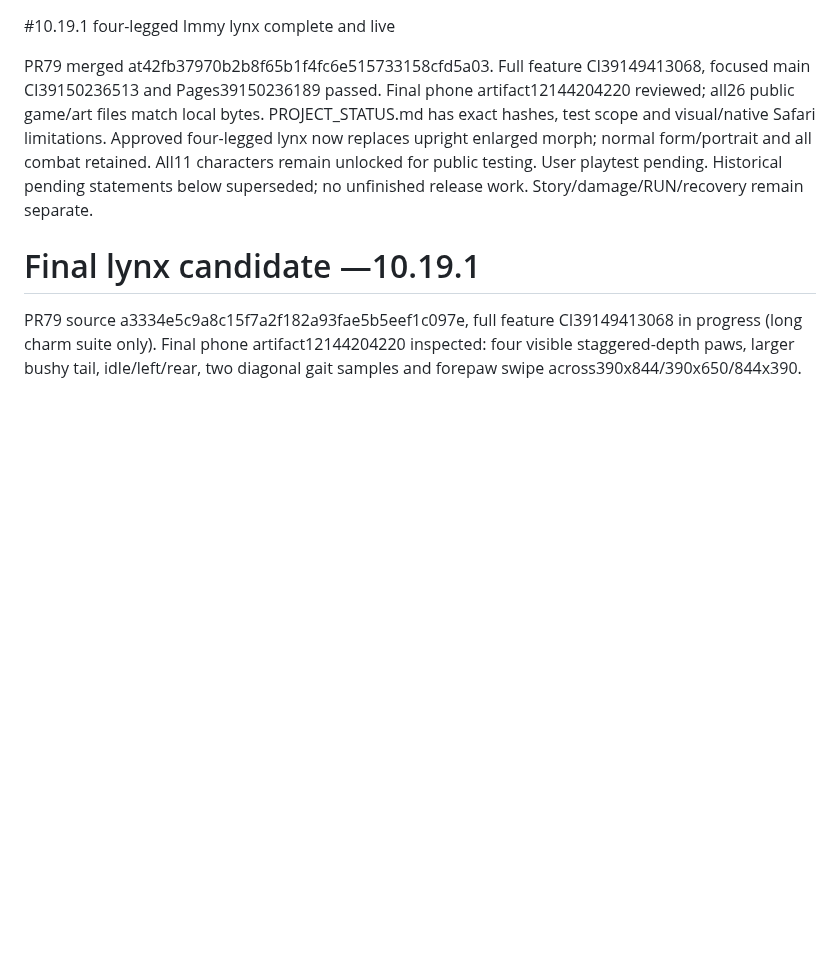
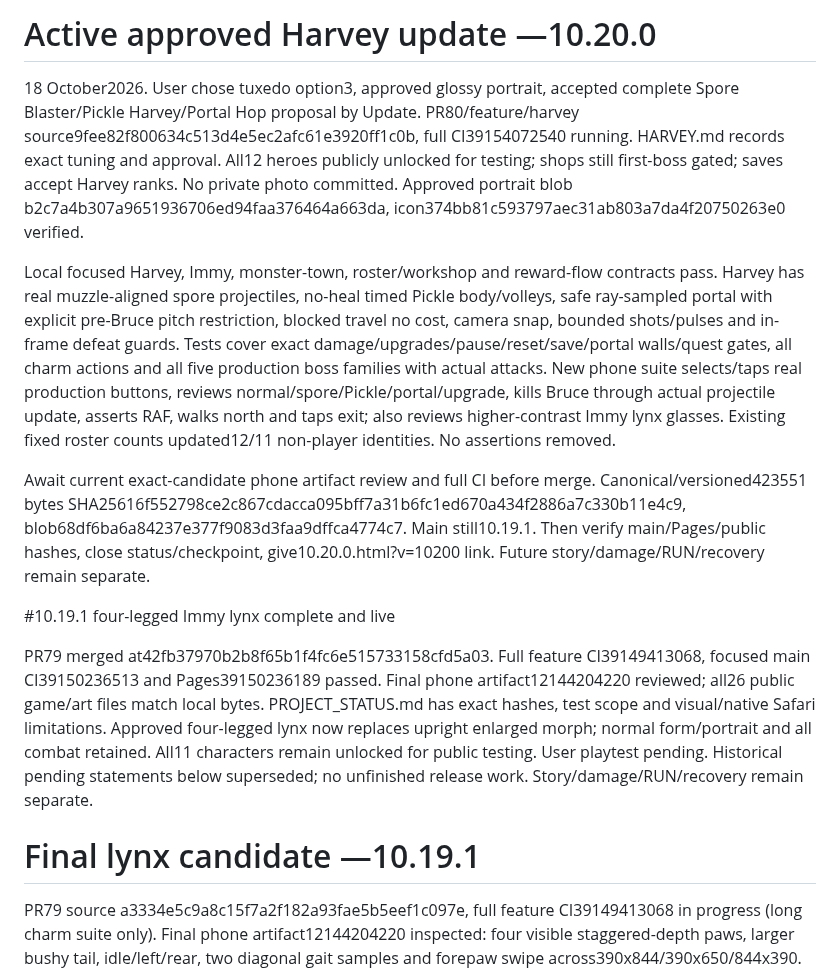
Before and after one commit to stefangriffiths88-wq/Burntwood-Wilds, a Markdown page: WORK_CHECKPOINT.md, the part around the change. Rendered like a GitHub page; blank space fills up the shorter version.

Commit message:
Checkpoint approved Harvey implementation and pending phone/release verification

```diff
--- a/WORK_CHECKPOINT.md
+++ b/WORK_CHECKPOINT.md
@@ -1,3 +1,11 @@
+# Active approved Harvey update —10.20.0
+
+18 October2026. User chose tuxedo option3, approved glossy portrait, accepted complete Spore Blaster/Pickle Harvey/Portal Hop proposal by Update. PR80/feature/harvey source9fee82f800634c513d4e5ec2afc61e3920ff1c0b, full CI39154072540 running. HARVEY.md records exact tuning and approval. All12 heroes publicly unlocked for testing; shops still first-boss gated; saves accept Harvey ranks. No private photo committed. Approved portrait blob b2c7a4b307a9651936706ed94faa376464a663da, icon374bb81c593797aec31ab803a7da4f20750263e0 verified.
+
+Local focused Harvey, Immy, monster-town, roster/workshop and reward-flow contracts pass. Harvey has real muzzle-aligned spore projectiles, no-heal timed Pickle body/volleys, safe ray-sampled portal with explicit pre-Bruce pitch restriction, blocked travel no cost, camera snap, bounded shots/pulses and in-frame defeat guards. Tests cover exact damage/upgrades/pause/reset/save/portal walls/quest gates, all charm actions and all five production boss families with actual attacks. New phone suite selects/taps real production buttons, reviews normal/spore/Pickle/portal/upgrade, kills Bruce through actual projectile update, asserts RAF, walks north and taps exit; also reviews higher-contrast Immy lynx glasses. Existing fixed roster counts updated12/11 non-player identities. No assertions removed.
+
+Await current exact-candidate phone artifact review and full CI before merge. Canonical/versioned423551 bytes SHA25616f552798ce2c867cdacca095bff7a31b6fc1ed670a434f2886a7c330b11e4c9, blob68df6ba6a84237e377f9083d3faa9dffca4774c7. Main still10.19.1. Then verify main/Pages/public hashes, close status/checkpoint, give10.20.0.html?v=10200 link. Future story/damage/RUN/recovery remain separate.
+
 #10.19.1 four-legged Immy lynx complete and live
 
 PR79 merged at42fb37970b2b8f65b1f4fc6e515733158cfd5a03. Full feature CI39149413068, focused main CI39150236513 and Pages39150236189 passed. Final phone artifact12144204220 reviewed; all26 public game/art files match local bytes. PROJECT_STATUS.md has exact hashes, test scope and visual/native Safari limitations. Approved four-legged lynx now replaces upright enlarged morph; normal form/portrait and all combat retained. All11 characters remain unlocked for public testing. User playtest pending. Historical pending statements below superseded; no unfinished release work. Story/damage/RUN/recovery remain separate.
```
